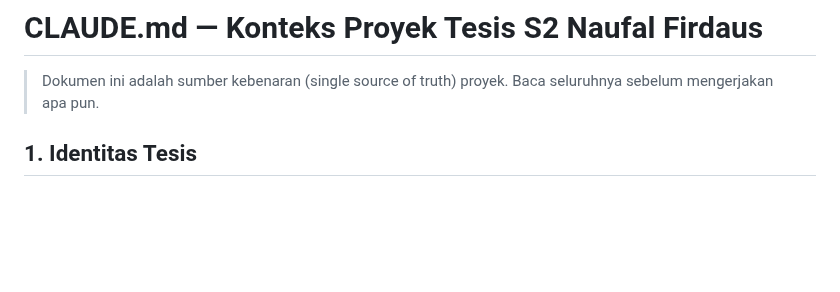
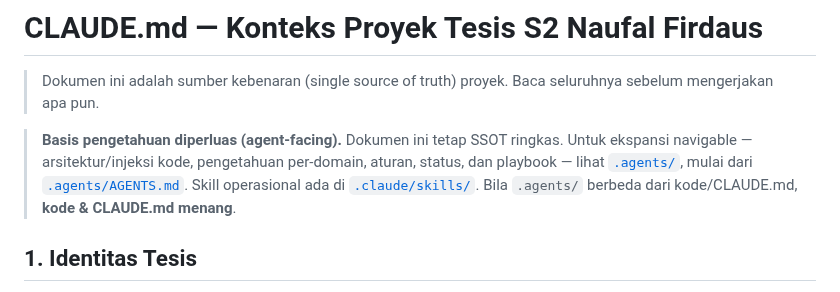
Before and after one commit to victoriavals/density-aware-yolo26-vehicle-counting, a Markdown page: CLAUDE.md, the part around one of its changes. GitHub-like rendering; blank space fills up the shorter version.

Commit message:
docs: add .agents/.claude knowledge-base pointer and log KB creation with title-discrepancy finding

```diff
--- a/CLAUDE.md
+++ b/CLAUDE.md
@@ -1,6 +1,8 @@
 # CLAUDE.md — Konteks Proyek Tesis S2 Naufal Firdaus
 
 > Dokumen ini adalah sumber kebenaran (single source of truth) proyek. Baca seluruhnya sebelum mengerjakan apa pun.
+
+> **Basis pengetahuan diperluas (agent-facing).** Dokumen ini tetap SSOT ringkas. Untuk ekspansi navigable — arsitektur/injeksi kode, pengetahuan per-domain, aturan, status, dan playbook — lihat [`.agents/`](.agents/README.md), mulai dari [`.agents/AGENTS.md`](.agents/AGENTS.md). Skill operasional ada di [`.claude/skills/`](.claude/skills/). Bila `.agents/` berbeda dari kode/CLAUDE.md, **kode & CLAUDE.md menang**.
 
 ## 1. Identitas Tesis
 - **Judul (final terbaru):** MODIFIKASI DETEKTOR *NMS-FREE* YOLO26 DENGAN PEMBOBOTAN *LOSS* BERBASIS DENSITAS DAN PELACAKAN BYTETRACK UNTUK PENGHITUNGAN KENDARAAN *REAL-TIME* PADA LALU LINTAS HETEROGEN PADAT
```
Also changed, not shown: other parts of CLAUDE.md (+1 -0 lines).
